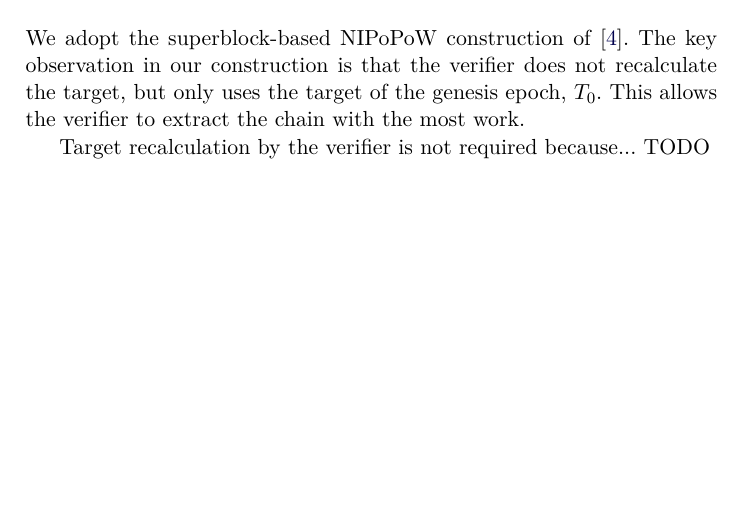
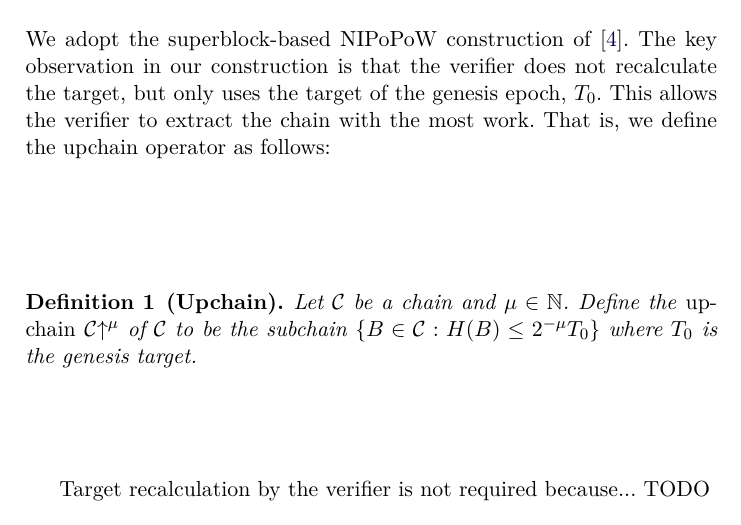
Before and after one commit to dionyziz/variable-nipopows, a LaTeX paper (variable.tex, which reads construction.tex): part of page 2 of 5 before the commit and part of page 2 of 6 after it, cut so that both start at the same text, the shorter picture padded with empty space. Compiled offline with pdfLaTeX.

Commit message:
Define upchain operator wrt genesis target

```diff
--- a/construction.tex
+++ b/construction.tex
@@ -3,7 +3,14 @@
 We adopt the superblock-based NIPoPoW construction of~\cite{logspace}. The key
 observation in our construction is that the verifier does not recalculate the
 target, but only uses the target of the genesis epoch, $T_0$. This allows the
-verifier to extract the chain with the most work.
+verifier to extract the chain with the most work. That is, we define the upchain operator as follows:
+
+\begin{definition}[Upchain]
+  Let $\chain$ be a chain and $\mu \in \mathbb{N}$.
+  Define the \emph{upchain} $\chain\upchain^\mu$ of $\chain$ to be the
+  subchain $\{B \in \chain: H(B) \leq 2^{-\mu} T_0\}$ where
+  $T_0$ is the genesis target.
+\end{definition}
 
 Target recalculation by the verifier is not required because... TODO
 
```
